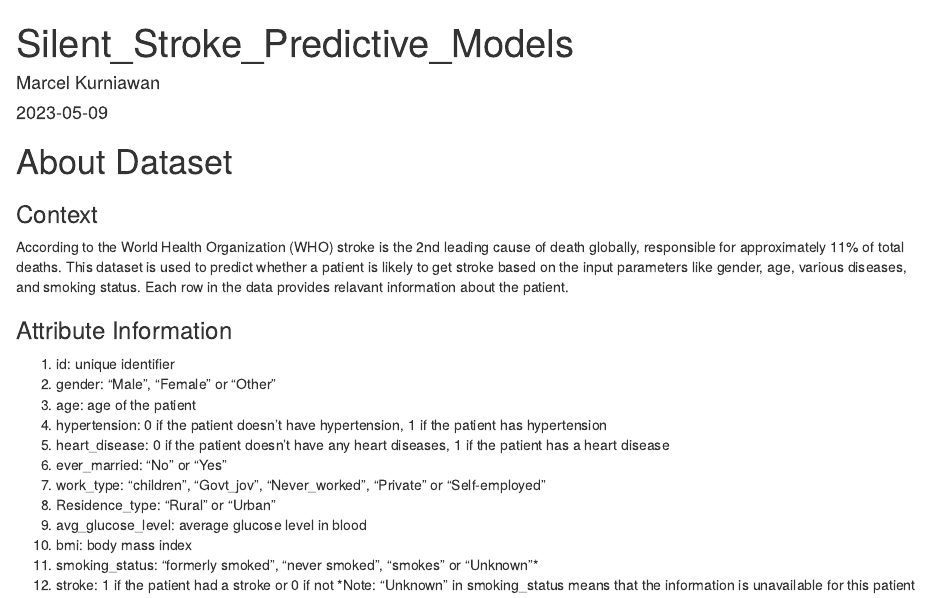
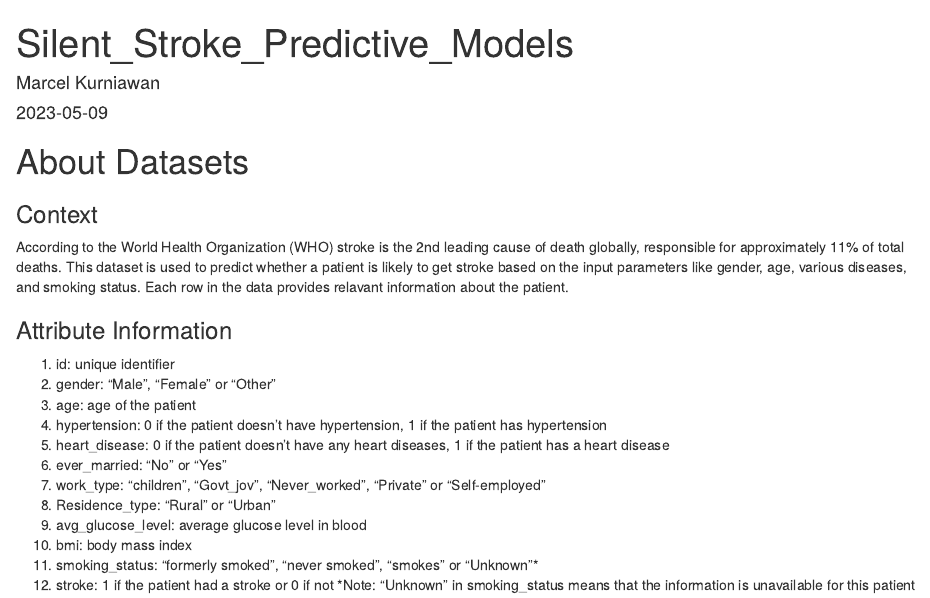
Before and after one commit to MarcelKurniawan/Silent-Stroke-Prediction-R, an R Markdown document (Data_Mining_Project_Final.Rmd): the page in a window 1100 px wide, from its top. Rendered offline with R 4.5, knitr and Pandoc, with nearby package versions.

Commit message:
Data Mining Project

```diff
--- a/Data_Mining_Project_Final.Rmd
+++ b/Data_Mining_Project_Final.Rmd
@@ -7,7 +7,7 @@ output:
   pdf_document: default
 ---
 
-# About Dataset
+# About Datasets
 ### Context
 According to the World Health Organization (WHO) stroke is the 2nd leading cause of death globally, responsible for approximately 11% of total deaths.
 This dataset is used to predict whether a patient is likely to get stroke based on the input parameters like gender, age, various diseases, and smoking status. Each row in the data provides relavant information about the patient.
```
